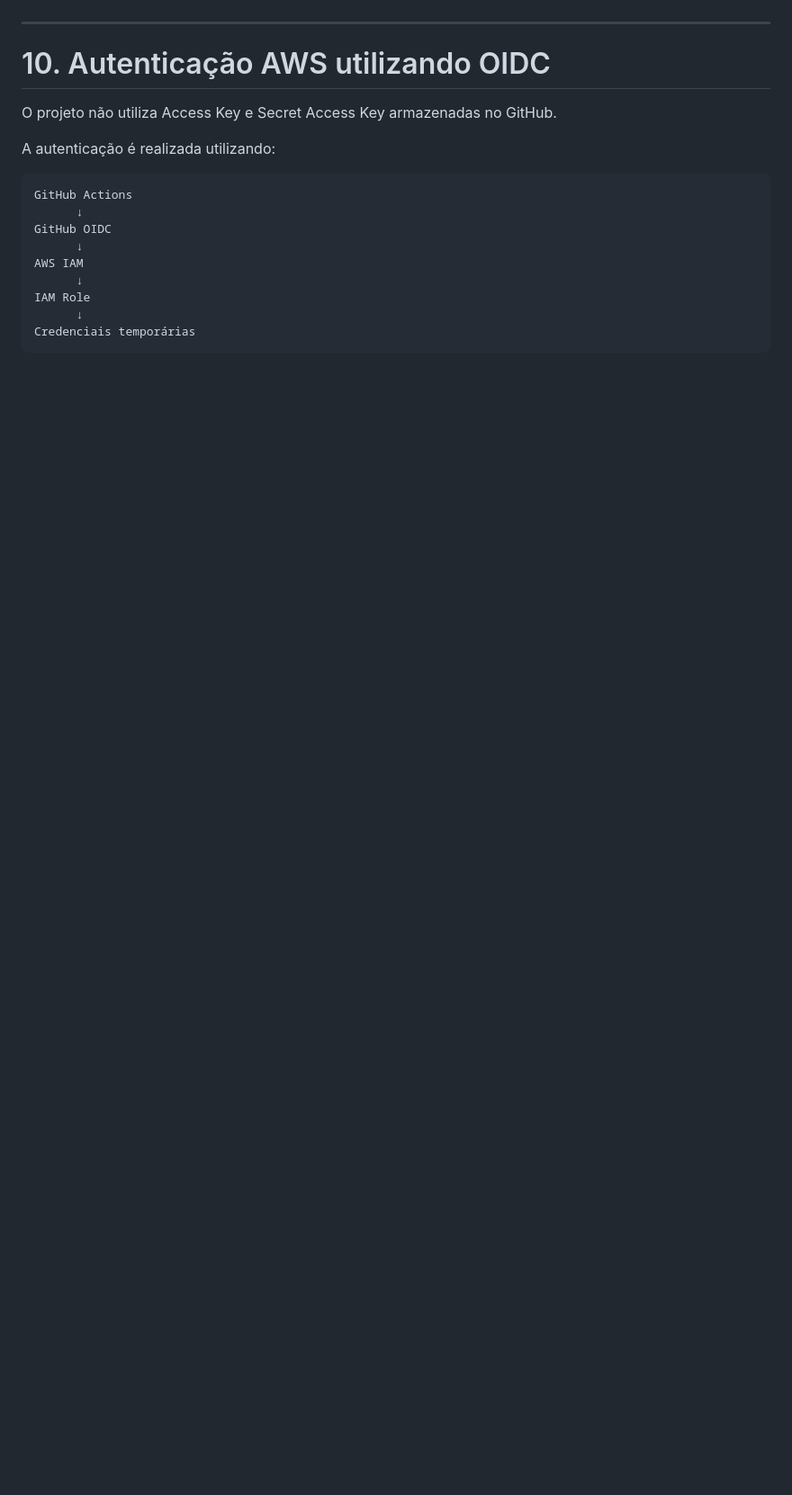
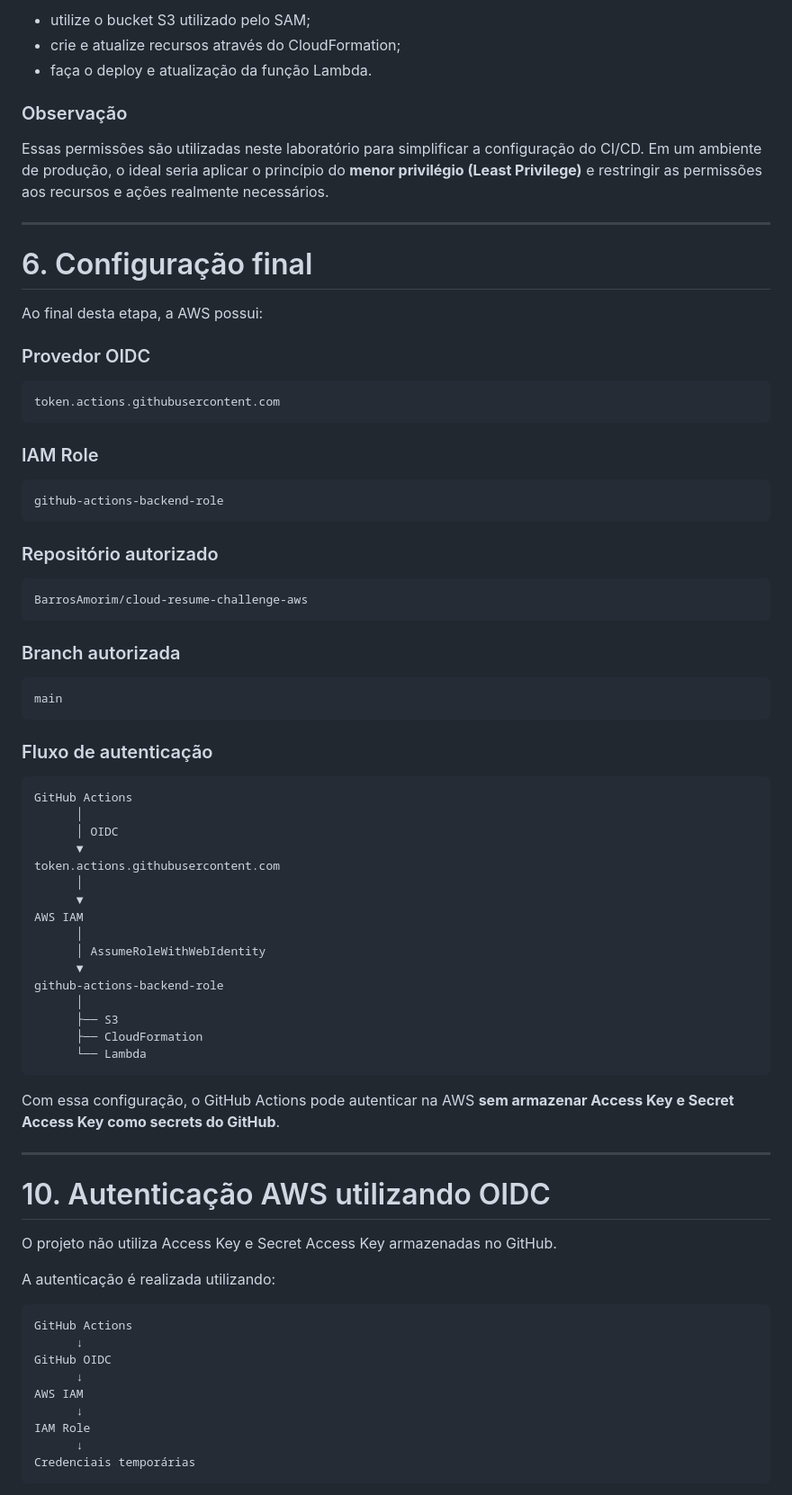
Before and after one commit to BarrosAmorim/cloud_resume_challenge, a Markdown page: docs/12-cicd-backend.md, the part around one of its changes. Shown at 90% size. GitHub-like rendering; blank space fills up the shorter version.

Commit message:
alteracao dos doc: -> testes e cicd

````diff
--- a/docs/12-cicd-backend.md
+++ b/docs/12-cicd-backend.md
@@ -275,3 +447,63 @@ para o processo de deploy.
+* utilize o bucket S3 utilizado pelo SAM;
+* crie e atualize recursos através do CloudFormation;
+* faça o deploy e atualização da função Lambda.
+
+### Observação
+
+Essas permissões são utilizadas neste laboratório para simplificar a configuração do CI/CD. Em um ambiente de produção, o ideal seria aplicar o princípio do **menor privilégio (Least Privilege)** e restringir as permissões aos recursos e ações realmente necessários.
+
+---
+
+# 6. Configuração final
+
+Ao final desta etapa, a AWS possui:
+
+### Provedor OIDC
+
+```text
+token.actions.githubusercontent.com
+```
+
+### IAM Role
+
+```text
+github-actions-backend-role
+```
+
+### Repositório autorizado
+
+```text
+BarrosAmorim/cloud-resume-challenge-aws
+```
+
+### Branch autorizada
+
+```text
+main
+```
+
+### Fluxo de autenticação
+
+```text
+GitHub Actions
+      │
+      │ OIDC
+      ▼
+token.actions.githubusercontent.com
+      │
+      ▼
+AWS IAM
+      │
+      │ AssumeRoleWithWebIdentity
+      ▼
+github-actions-backend-role
+      │
+      ├── S3
+      ├── CloudFormation
+      └── Lambda
+```
+
+Com essa configuração, o GitHub Actions pode autenticar na AWS **sem armazenar Access Key e Secret Access Key como secrets do GitHub**.
 
 ---
 
````
Also changed, not shown: other parts of docs/12-cicd-backend.md (+172 -0 lines), docs/10-testes-automatizados.md (+0 -1 lines).
